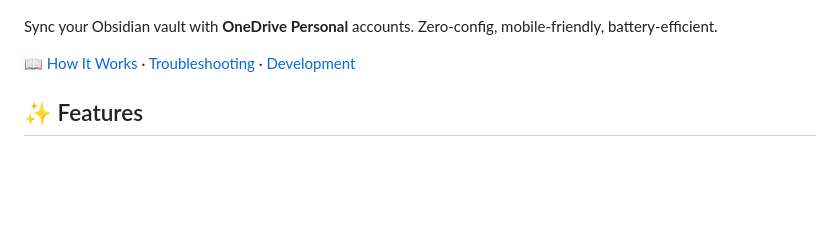
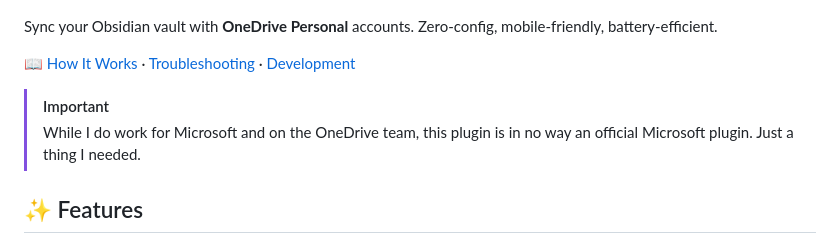
Before and after one commit to JeffSteinbok/obsidian-onedrive, a Markdown page: README.md, the part around the change. Drawn GitHub-style; blank space fills up the shorter version.

Commit message:
Add disclaimer: not an official Microsoft plugin
Co-authored-by: Copilot <223556219+Copilot@users.noreply.github.com>

```diff
--- a/README.md
+++ b/README.md
@@ -9,6 +9,9 @@
 Sync your Obsidian vault with **OneDrive Personal** accounts. Zero-config, mobile-friendly, battery-efficient.
 
 📖 [How It Works](docs/HOW_IT_WORKS.md) · [Troubleshooting](docs/TROUBLESHOOTING.md) · [Development](docs/DEVELOPMENT.md)
+
+> [!IMPORTANT]
+> While I do work for Microsoft and on the OneDrive team, this plugin is in no way an official Microsoft plugin. Just a thing I needed.
 
 ## ✨ Features
 
```
